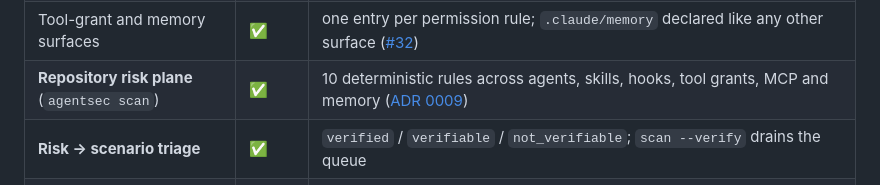
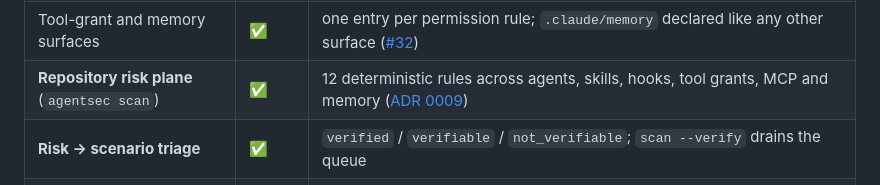
Before and after one commit to trionnemesis/AgentSec, a Markdown page: docs/roadmap.md, the part around the change. Drawn GitHub-style.

Commit message:
docs(roadmap): count the risk rules the registry actually holds
The risk-plane row said 10 while CHANGELOG.md said twelve. `inspect.RULES`
holds 12, each emitting one distinct ASI-* id, so the changelog was right and
the roadmap had not been updated when the memory and tool-grant rules landed.
The surface list on that row is unchanged — instructions, skills, agents,
hooks, tool grants, MCP and memory are all genuinely covered.

A roadmap that undercounts its own coverage is the cheaper direction to be
wrong in, but it is the row a reader uses to decide whether the plane is worth
pointing at a repository.

Co-Authored-By: Claude <noreply@anthropic.com>
Claude-Session: https://claude.ai/code/session_019uvm4nbNm2rqthsvvnaxRq

```diff
--- a/docs/roadmap.md
+++ b/docs/roadmap.md
@@ -37,7 +37,7 @@ agentsec init → agentsec scan → agentsec scan --verify -t <id> → dashboard
 | Runtime framework fingerprint engine | ✅ | deterministic, read-only detection for LangGraph/LangChain, OpenAI Agents SDK, AutoGen, Semantic Kernel, CrewAI and framework-neutral tool calling; development-agent config stays separate |
 | Fingerprint composed into `scan`, dashboard and MCP resource | ✅ | `project.fingerprint`; reported even before `agentsec init`, and `not_detected` never renders as a pass ([#32](https://github.com/trionnemesis/AgentSec/issues/32)) |
 | Tool-grant and memory surfaces | ✅ | one entry per permission rule; `.claude/memory` declared like any other surface ([#32](https://github.com/trionnemesis/AgentSec/issues/32)) |
-| **Repository risk plane** (`agentsec scan`) | ✅ | 10 deterministic rules across agents, skills, hooks, tool grants, MCP and memory ([ADR 0009](adr/0009-repository-first-golden-path.md)) |
+| **Repository risk plane** (`agentsec scan`) | ✅ | 12 deterministic rules across agents, skills, hooks, tool grants, MCP and memory ([ADR 0009](adr/0009-repository-first-golden-path.md)) |
 | **Risk → scenario triage** | ✅ | `verified` / `verifiable` / `not_verifiable`; `scan --verify` drains the queue |
 | `config-surface:` correlation, shared | ✅ | `scenario/surface_tags.py`; the risk and posture planes cannot disagree |
 | `AGT-CONFIG-*` agent-configuration family | ✅ | 4 scenarios ([#26](https://github.com/trionnemesis/AgentSec/issues/26)); `gate: warning` until stable across nightlies |
```
